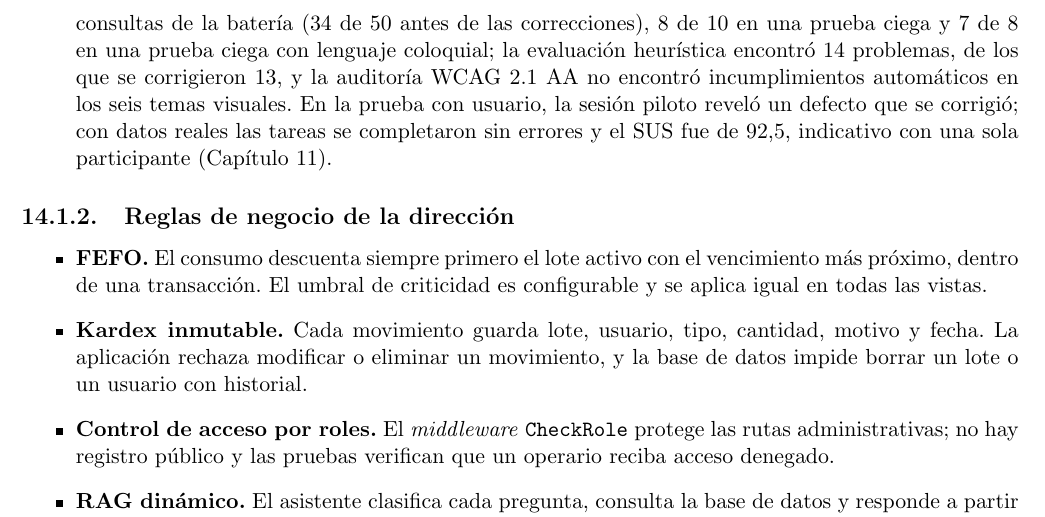
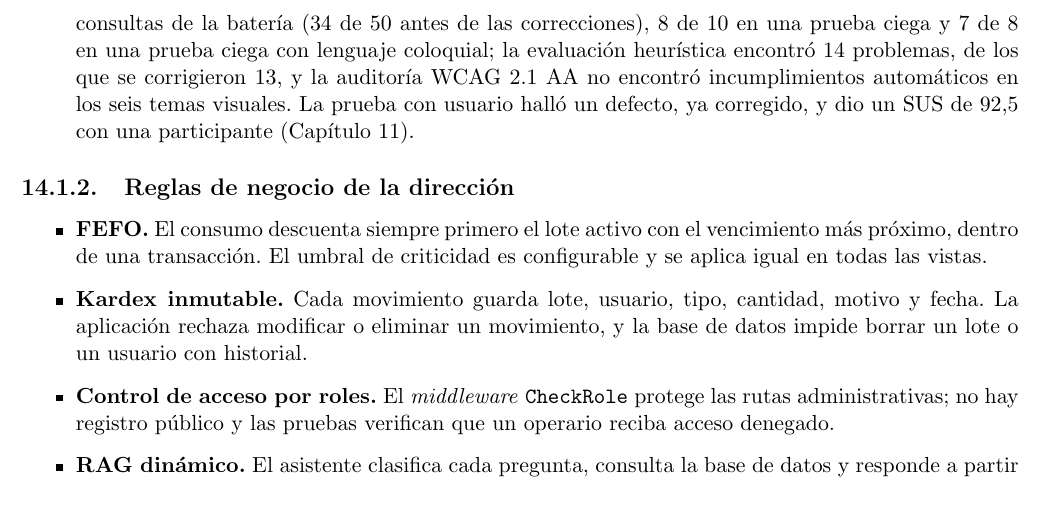
Before and after one commit to germanmurillas/gestor-inventario-pymes-llm, a LaTeX thesis (overleaf_tesis_humanizado/Principal.tex, which reads overleaf_tesis_humanizado/Final/Conclusiones.tex): part of page 77 of 91 before the commit and part of page 77 of 90 after it, cut so that both start at the same text. Compiled offline with pdfLaTeX.

Commit message:
tesis: frase de la prueba con usuario más corta en Conclusiones (vuelve a 90 pág., 80 que cuentan)
Co-Authored-By: Claude Opus 5.5 (1M context) <noreply@anthropic.com>

```diff
--- a/overleaf_tesis_humanizado/Final/Conclusiones.tex
+++ b/overleaf_tesis_humanizado/Final/Conclusiones.tex
@@ -16,7 +16,7 @@
 
     \item \textbf{Objetivo específico 3 --- Construir el sistema (cumplido).} El sistema está en producción con sus módulos operativos, y la rama principal del repositorio público tenía 205 commits el 2 de octubre de 2026, frente a los 50 del indicador. Con la proyección de reabastecimiento, el sistema cubre también el nivel de analítica predictiva del alcance (Sección \ref{sec:imp_proyeccion}). La implementación (Capítulo \ref{chap:implementacion}) describe cuatro decisiones de diseño propias, cada una con su alternativa descartada y justificada.
 
-    \item \textbf{Objetivo específico 4 --- Verificar el sistema (cumplido parcialmente).} Se ejecutaron 239 pruebas automatizadas (178 PHPUnit y 61 de extremo a extremo), por encima de los 111 casos del indicador, y todas las ejecutadas aprobaron. El asistente respondió correctamente 50 de 50 consultas de la batería (34 de 50 antes de las correcciones), 8 de 10 en una prueba ciega y 7 de 8 en una prueba ciega con lenguaje coloquial; la evaluación heurística encontró 14 problemas, de los que se corrigieron 13, y la auditoría WCAG 2.1 AA no encontró incumplimientos automáticos en los seis temas visuales. En la prueba con usuario, la sesión piloto reveló un defecto que se corrigió; con datos reales las tareas se completaron sin errores y el SUS fue de 92,5, indicativo con una sola participante (Capítulo \ref{chap:pruebas}).
+    \item \textbf{Objetivo específico 4 --- Verificar el sistema (cumplido parcialmente).} Se ejecutaron 239 pruebas automatizadas (178 PHPUnit y 61 de extremo a extremo), por encima de los 111 casos del indicador, y todas las ejecutadas aprobaron. El asistente respondió correctamente 50 de 50 consultas de la batería (34 de 50 antes de las correcciones), 8 de 10 en una prueba ciega y 7 de 8 en una prueba ciega con lenguaje coloquial; la evaluación heurística encontró 14 problemas, de los que se corrigieron 13, y la auditoría WCAG 2.1 AA no encontró incumplimientos automáticos en los seis temas visuales. La prueba con usuario halló un defecto, ya corregido, y dio un SUS de 92,5 con una participante (Capítulo \ref{chap:pruebas}).
 \end{itemize}
 
 \subsection{Reglas de negocio de la dirección}
```
